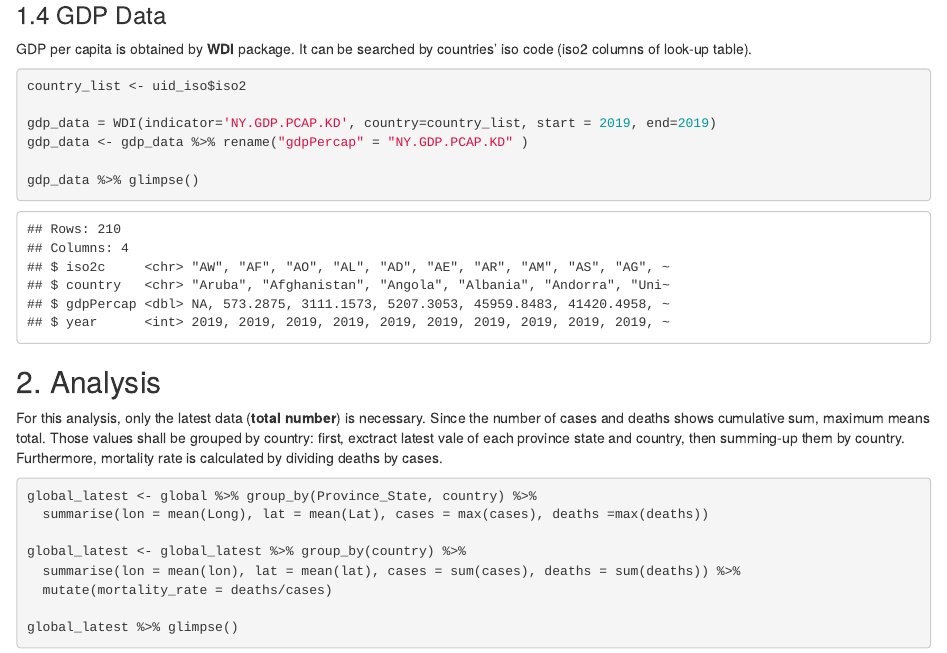
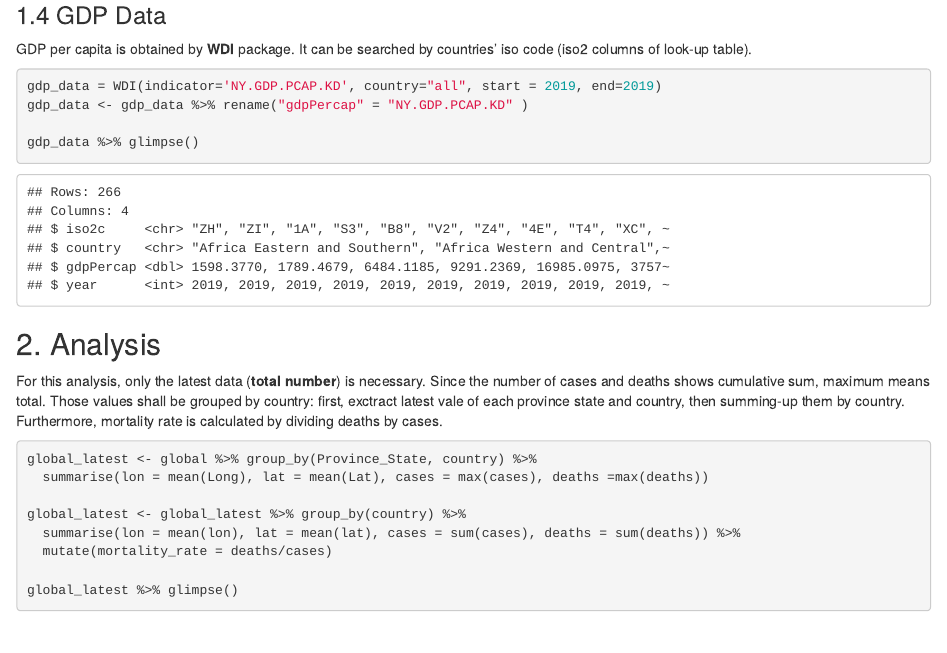
Before and after one commit to htakahashi0708/Data-Science-as-a-Field-week5-assignment, an R Markdown document (COVID_GDP_Analysis_HT.Rmd): the page in a window 1100 px wide, from 2430 px down. The pictures show the output file COVID_GDP_Analysis_HT.html that the author committed with the source, opened offline.

Commit message:
Add files via upload

````diff
--- a/COVID_GDP_Analysis_HT.Rmd
+++ b/COVID_GDP_Analysis_HT.Rmd
@@ -104,9 +104,8 @@ uid_iso %>% glimpse()
 GDP per capita is obtained by **WDI** package. It can be searched by countries' iso code (iso2 columns of look-up table).
 
 ```{r, message=FALSE, warning=FALSE}
-country_list <- uid_iso$iso2
 
-gdp_data = WDI(indicator='NY.GDP.PCAP.KD', country=country_list, start = 2019, end=2019)
+gdp_data = WDI(indicator='NY.GDP.PCAP.KD', country="all", start = 2019, end=2019)
 gdp_data <- gdp_data %>% rename("gdpPercap" = "NY.GDP.PCAP.KD" )
 
 gdp_data %>% glimpse()
````
Also changed, not shown: COVID_GDP_Analysis_HT.html.
